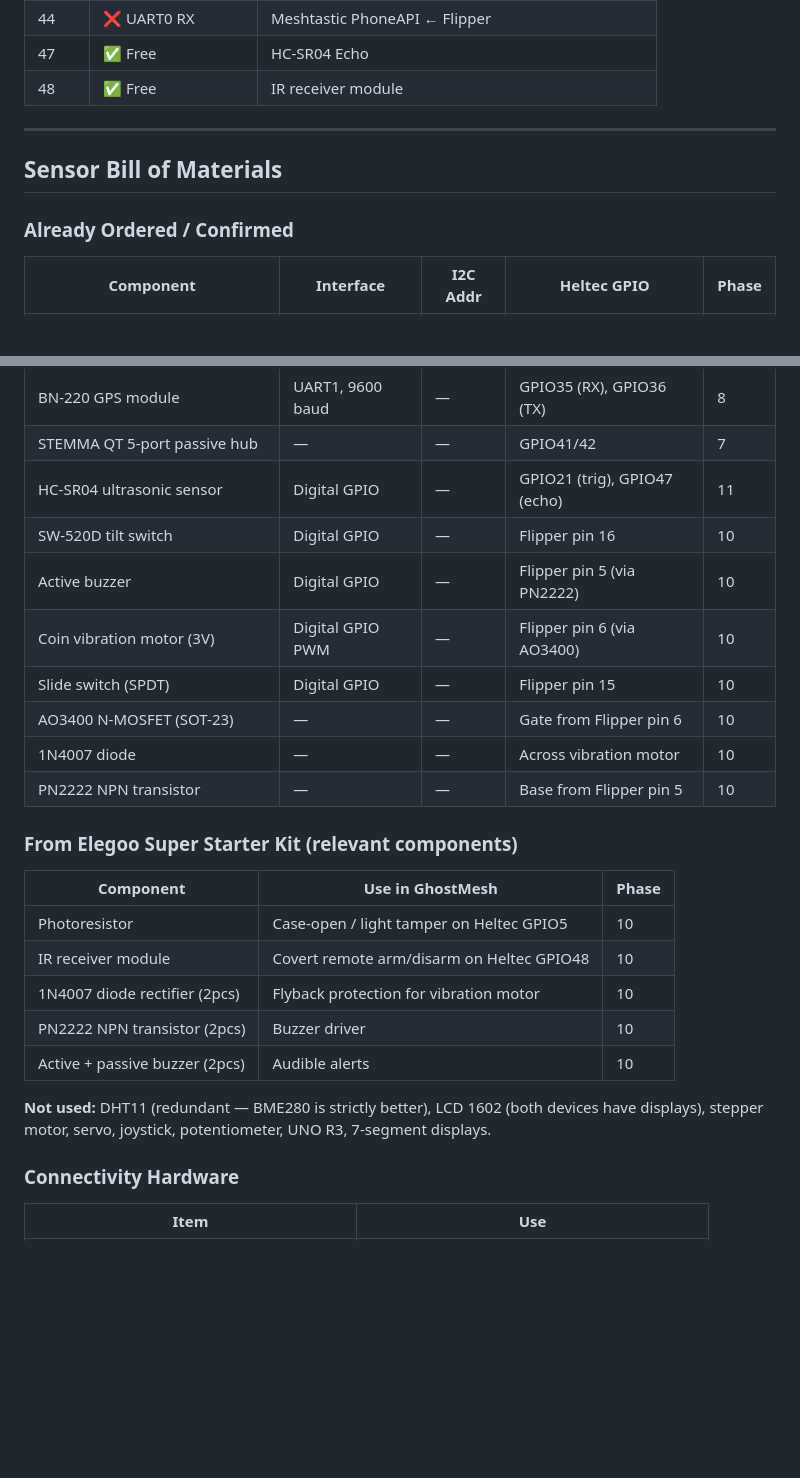
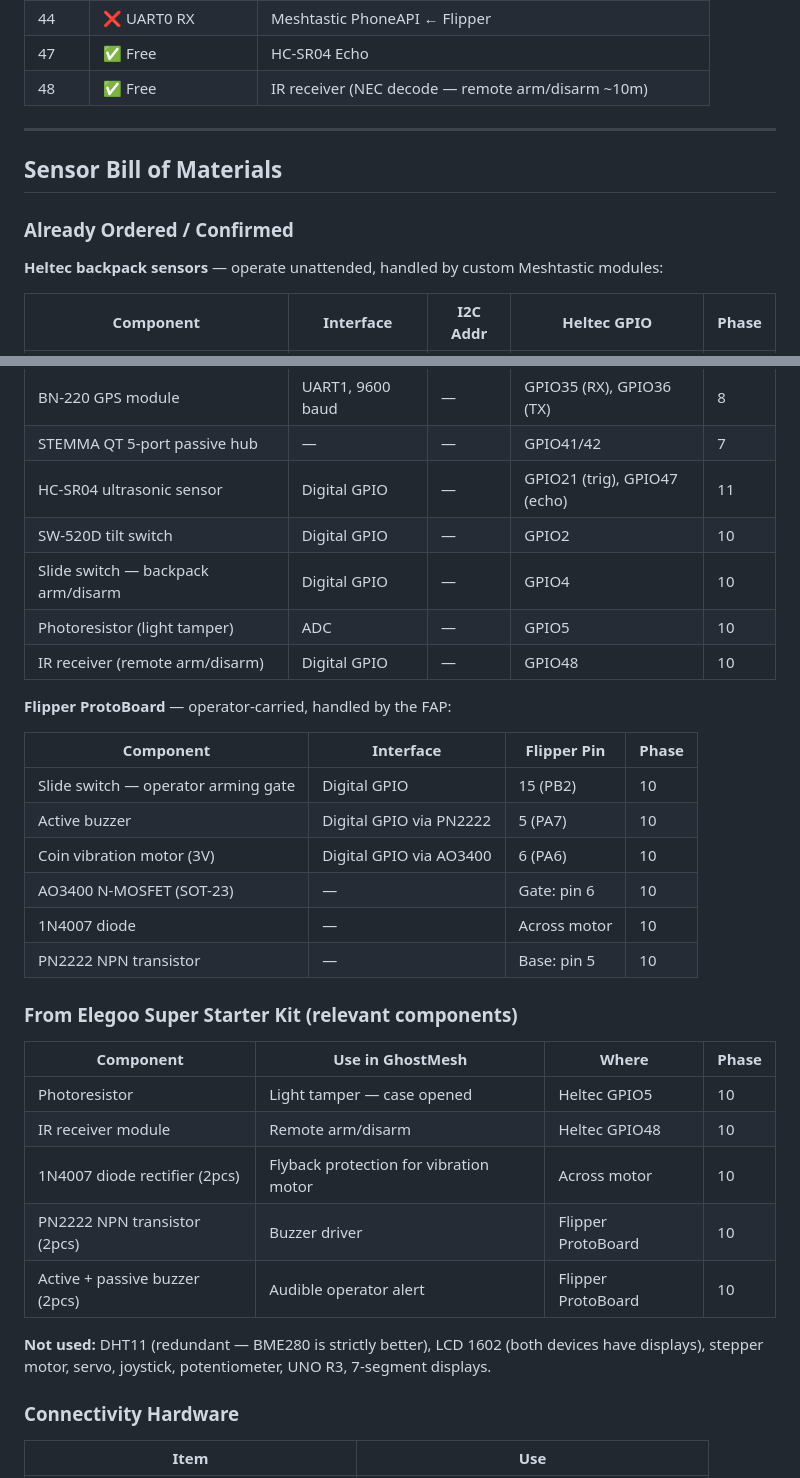
Before and after one commit to ComplacencyKillz/GhostMesh, a Markdown page: docs/hardware.md, 2 parts joined by grey strips. Drawn GitHub-style; blank space fills up the shorter version.

```diff
--- a/docs/hardware.md
+++ b/docs/hardware.md
@@ -69,13 +75,15 @@ source the 200–500mA an ESP32-S3 draws under load. Only TX, RX, and GND are wi
 | 43 | ❌ UART0 TX | Meshtastic PhoneAPI → Flipper |
 | 44 | ❌ UART0 RX | Meshtastic PhoneAPI ← Flipper |
 | 47 | ✅ Free | HC-SR04 Echo |
-| 48 | ✅ Free | IR receiver module |
+| 48 | ✅ Free | IR receiver (NEC decode — remote arm/disarm ~10m) |
 
 ---
 
 ## Sensor Bill of Materials
 
 ### Already Ordered / Confirmed
+
+**Heltec backpack sensors** — operate unattended, handled by custom Meshtastic modules:
 
 | Component | Interface | I2C Addr | Heltec GPIO | Phase |
 |-----------|-----------|----------|-------------|-------|
@@ -84,26 +92,34 @@ source the 200–500mA an ESP32-S3 draws under load. Only TX, RX, and GND are wi
 | BN-220 GPS module | UART1, 9600 baud | — | GPIO35 (RX), GPIO36 (TX) | 8 |
 | STEMMA QT 5-port passive hub | — | — | GPIO41/42 | 7 |
 | HC-SR04 ultrasonic sensor | Digital GPIO | — | GPIO21 (trig), GPIO47 (echo) | 11 |
-| SW-520D tilt switch | Digital GPIO | — | Flipper pin 16 | 10 |
-| Active buzzer | Digital GPIO | — | Flipper pin 5 (via PN2222) | 10 |
-| Coin vibration motor (3V) | Digital GPIO PWM | — | Flipper pin 6 (via AO3400) | 10 |
-| Slide switch (SPDT) | Digital GPIO | — | Flipper pin 15 | 10 |
-| AO3400 N-MOSFET (SOT-23) | — | — | Gate from Flipper pin 6 | 10 |
-| 1N4007 diode | — | — | Across vibration motor | 10 |
-| PN2222 NPN transistor | — | — | Base from Flipper pin 5 | 10 |
+| SW-520D tilt switch | Digital GPIO | — | GPIO2 | 10 |
+| Slide switch — backpack arm/disarm | Digital GPIO | — | GPIO4 | 10 |
+| Photoresistor (light tamper) | ADC | — | GPIO5 | 10 |
+| IR receiver (remote arm/disarm) | Digital GPIO | — | GPIO48 | 10 |
+
+**Flipper ProtoBoard** — operator-carried, handled by the FAP:
+
+| Component | Interface | Flipper Pin | Phase |
+|-----------|-----------|-------------|-------|
+| Slide switch — operator arming gate | Digital GPIO | 15 (PB2) | 10 |
+| Active buzzer | Digital GPIO via PN2222 | 5 (PA7) | 10 |
+| Coin vibration motor (3V) | Digital GPIO via AO3400 | 6 (PA6) | 10 |
+| AO3400 N-MOSFET (SOT-23) | — | Gate: pin 6 | 10 |
+| 1N4007 diode | — | Across motor | 10 |
+| PN2222 NPN transistor | — | Base: pin 5 | 10 |
 
 ### From Elegoo Super Starter Kit (relevant components)
 
-| Component | Use in GhostMesh | Phase |
-|-----------|-----------------|-------|
-| Photoresistor | Case-open / light tamper on Heltec GPIO5 | 10 |
-| IR receiver module | Covert remote arm/disarm on Heltec GPIO48 | 10 |
-| 1N4007 diode rectifier (2pcs) | Flyback protection for vibration motor | 10 |
-| PN2222 NPN transistor (2pcs) | Buzzer driver | 10 |
-| Active + passive buzzer (2pcs) | Audible alerts | 10 |
+| Component | Use in GhostMesh | Where | Phase |
+|-----------|-----------------|-------|-------|
+| Photoresistor | Light tamper — case opened | Heltec GPIO5 | 10 |
+| IR receiver module | Remote arm/disarm | Heltec GPIO48 | 10 |
+| 1N4007 diode rectifier (2pcs) | Flyback protection for vibration motor | Across motor | 10 |
+| PN2222 NPN transistor (2pcs) | Buzzer driver | Flipper ProtoBoard | 10 |
+| Active + passive buzzer (2pcs) | Audible operator alert | Flipper ProtoBoard | 10 |
 
-**Not used:** DHT11 (redundant — BME280 is strictly better), LCD 1602 (both devices have displays),
-stepper motor, servo, joystick, potentiometer, UNO R3, 7-segment displays.
+**Not used:** DHT11 (redundant — BME280 is strictly better), LCD 1602 (both devices have
+displays), stepper motor, servo, joystick, potentiometer, UNO R3, 7-segment displays.
 
 ### Connectivity Hardware
 
```
Also changed, not shown: other parts of docs/hardware.md (+50 -15 lines), docs/roadmap.md (+43 -33 lines), docs/wiring.md (+29 -9 lines).
